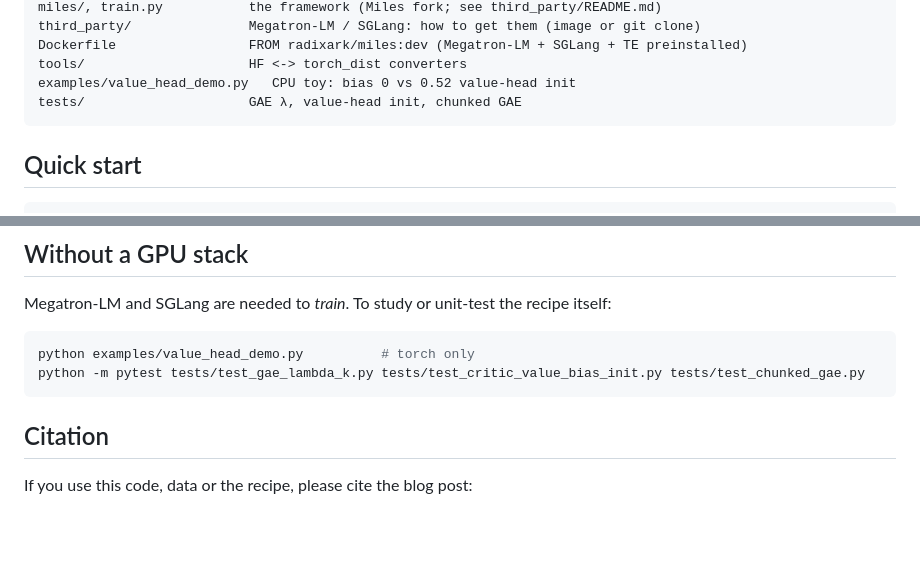
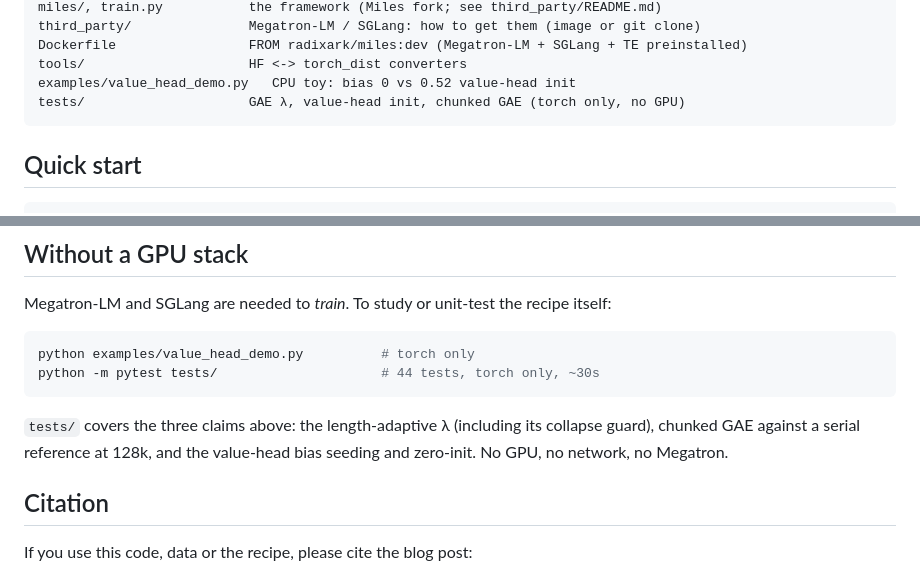
Before and after one commit to merak0514/JustRL-II, a Markdown page: README.md, 2 parts joined by grey strips. GitHub-like rendering; blank space fills up the shorter version.

````diff
--- a/README.md
+++ b/README.md
@@ -30,7 +30,7 @@ third_party/               Megatron-LM / SGLang: how to get them (image or git c
 Dockerfile                 FROM radixark/miles:dev (Megatron-LM + SGLang + TE preinstalled)
 tools/                     HF <-> torch_dist converters
 examples/value_head_demo.py   CPU toy: bias 0 vs 0.52 value-head init
-tests/                     GAE λ, value-head init, chunked GAE
+tests/                     GAE λ, value-head init, chunked GAE (torch only, no GPU)
 ```
 
 ## Quick start
@@ -71,8 +71,12 @@ Megatron-LM and SGLang are needed to *train*. To study or unit-test the recipe i
 
 ```bash
 python examples/value_head_demo.py          # torch only
-python -m pytest tests/test_gae_lambda_k.py tests/test_critic_value_bias_init.py tests/test_chunked_gae.py
+python -m pytest tests/                     # 44 tests, torch only, ~30s
 ```
+
+`tests/` covers the three claims above: the length-adaptive λ (including its collapse
+guard), chunked GAE against a serial reference at 128k, and the value-head bias seeding
+and zero-init. No GPU, no network, no Megatron.
 
 ## Citation
 
````
Also changed, not shown: README-cn.md (+5 -2 lines).
